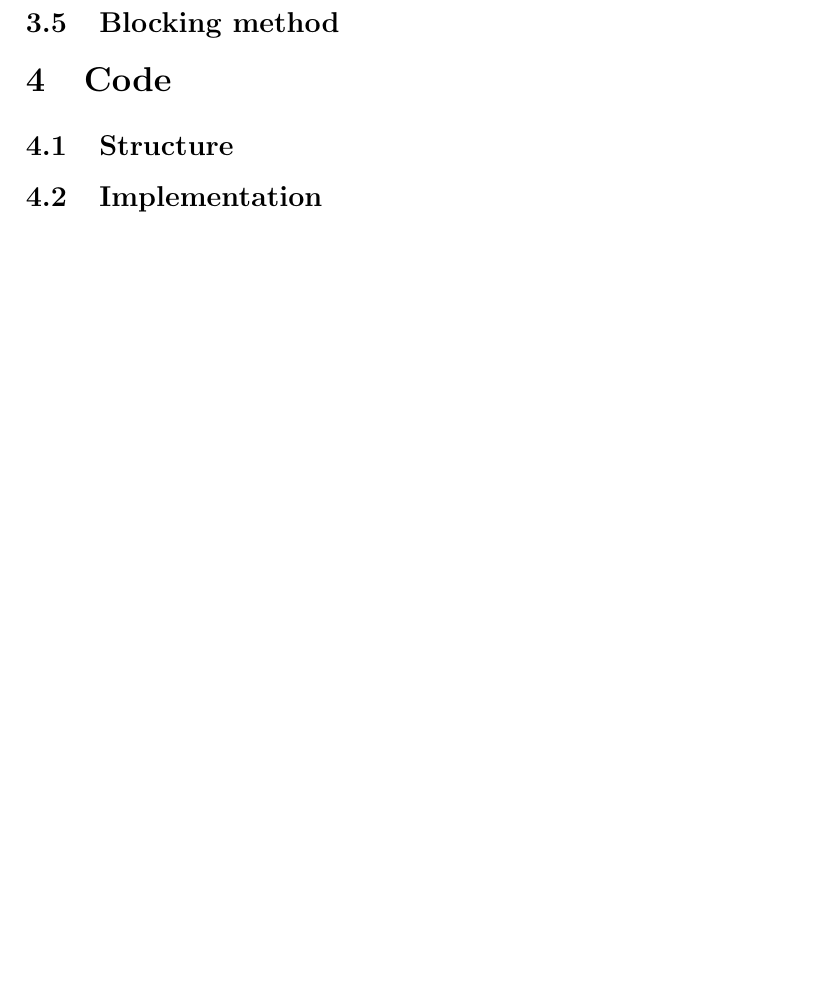
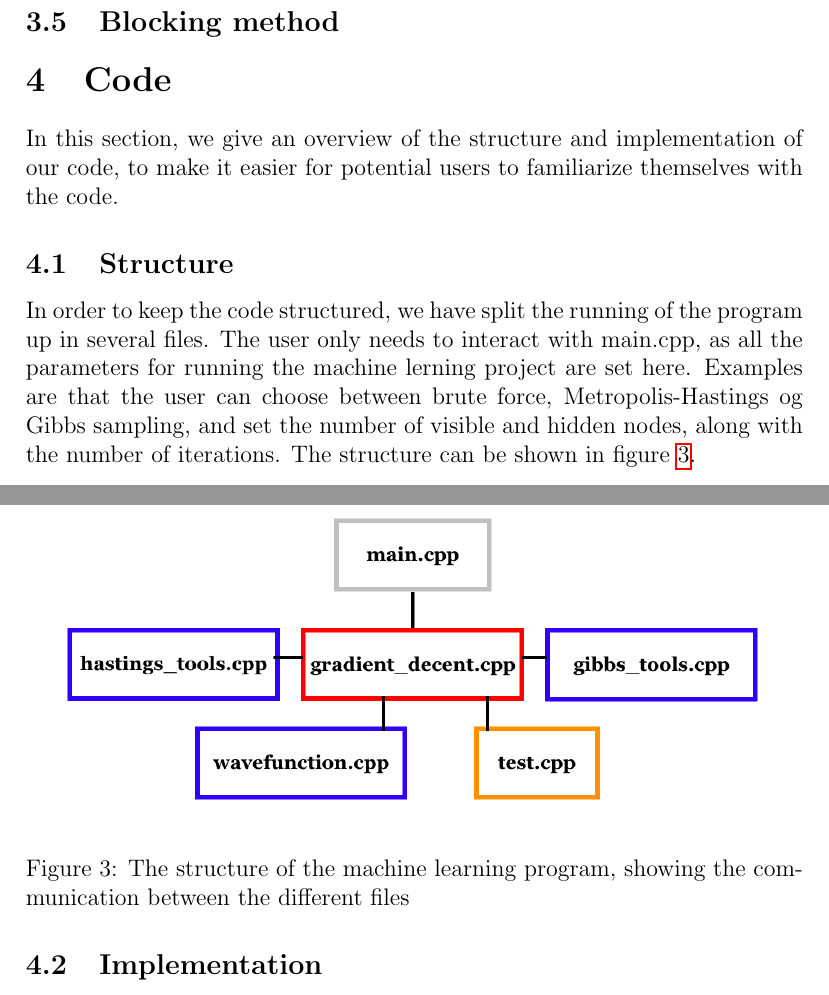
Before and after one commit to evenmn/FYS4411, a LaTeX paper (Project 2/Project2.tex): part of page 15 of 20 before the commit and two parts of pages 15 and 16 of 21 after it, the two joined at a grey line, cut so that both start at the same text, the shorter picture padded with empty space. Compiled offline with pdfLaTeX.

Commit message:
Started writing code structure

```diff
--- a/Project 2/Project2.tex
+++ b/Project 2/Project2.tex
@@ -354,7 +354,18 @@ A problem with the standard stochastic gradient descent method is that it will e
 \subsection{Blocking method} \label{sec:Blocking}
 
 \section{Code}
+In this section, we give an overview of the structure and implementation of our code, to make it easier for potential users to familiarize themselves with the code.
+
 \subsection{Structure}
+In order to keep the code structured, we have split the running of the program up in several files. The user only needs to interact with main.cpp, as all the parameters for running the machine lerning project are set here. Examples are that the user can choose between brute force, Metropolis-Hastings og Gibbs sampling, and set the number of visible and hidden nodes, along with the number of iterations. The structure can be shown in figure \ref{fig:program_structure}.
+
+ \begin{figure} [H]
+	\centering
+	\includegraphics[scale=0.4]{program_structure.png}
+	\caption{The structure of the machine learning program, showing the communication between the different files}
+	\label{fig:program_structure}
+\end{figure}
+
 \subsection{Implementation}
 
 \section{Results} \label{sec:Results}
```
Also changed, not shown: Project 2/Project2.pdf, Project 2/program_structure.png (added).
